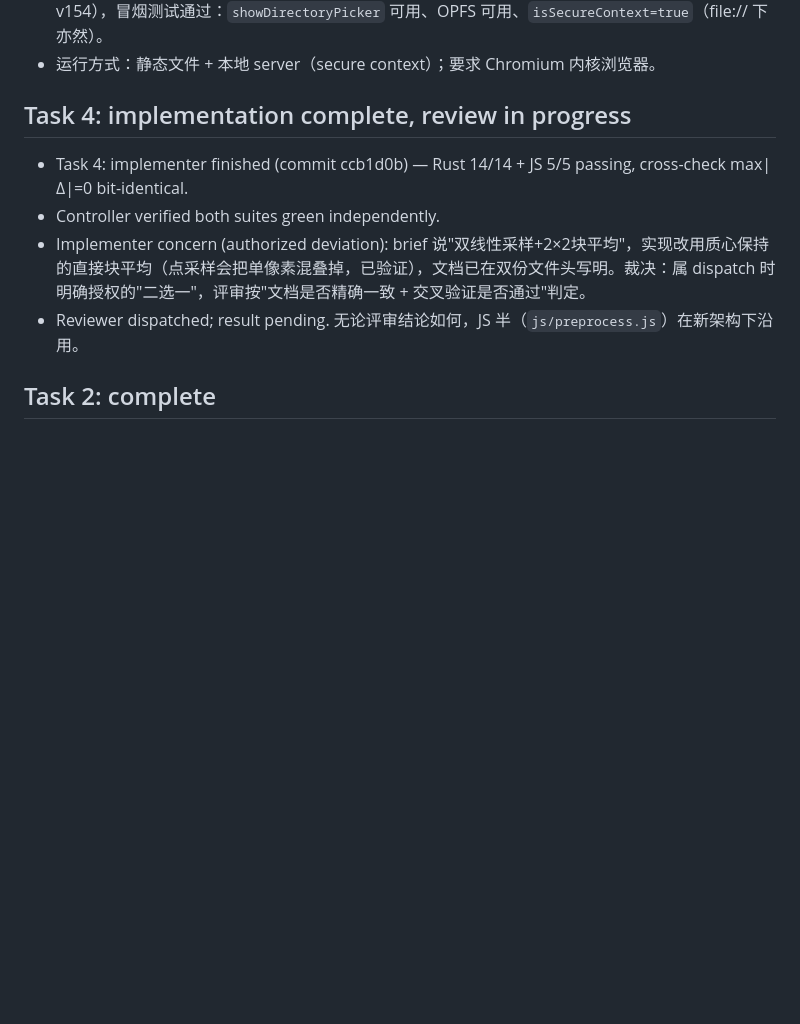
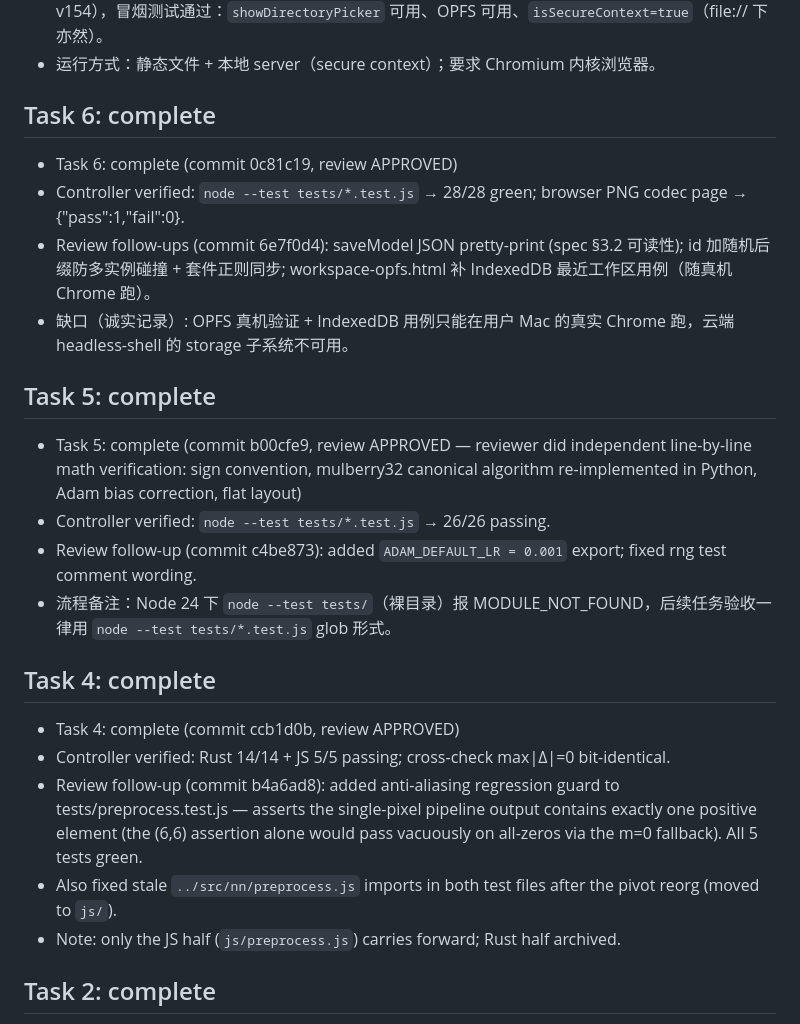
Before and after one commit to qingcaoyuyang/nn-anatomy2, a Markdown page: .sdd/progress.md, the part around the change. Rendered like a GitHub page; blank space fills up the shorter version.

Commit message:
docs: ledger Task 6 complete, plan Task 7 spec alignment

```diff
--- a/.sdd/progress.md
+++ b/.sdd/progress.md
@@ -32,11 +32,24 @@
 - 验证能力升级：已安装无头 Chromium（`~/workspace/tools/chrome-headless-shell-linux64/`，v154），冒烟测试通过：`showDirectoryPicker` 可用、OPFS 可用、`isSecureContext=true`（file:// 下亦然）。
 - 运行方式：静态文件 + 本地 server（secure context）；要求 Chromium 内核浏览器。
 
-## Task 4: implementation complete, review in progress
-- Task 4: implementer finished (commit ccb1d0b) — Rust 14/14 + JS 5/5 passing, cross-check max|Δ|=0 bit-identical.
-- Controller verified both suites green independently.
-- Implementer concern (authorized deviation): brief 说"双线性采样+2×2块平均"，实现改用质心保持的直接块平均（点采样会把单像素混叠掉，已验证），文档已在双份文件头写明。裁决：属 dispatch 时明确授权的"二选一"，评审按"文档是否精确一致 + 交叉验证是否通过"判定。
-- Reviewer dispatched; result pending. 无论评审结论如何，JS 半（`js/preprocess.js`）在新架构下沿用。
+## Task 6: complete
+- Task 6: complete (commit 0c81c19, review APPROVED)
+- Controller verified: `node --test tests/*.test.js` → 28/28 green; browser PNG codec page → {"pass":1,"fail":0}.
+- Review follow-ups (commit 6e7f0d4): saveModel JSON pretty-print (spec §3.2 可读性); id 加随机后缀防多实例碰撞 + 套件正则同步; workspace-opfs.html 补 IndexedDB 最近工作区用例（随真机 Chrome 跑）。
+- 缺口（诚实记录）: OPFS 真机验证 + IndexedDB 用例只能在用户 Mac 的真实 Chrome 跑，云端 headless-shell 的 storage 子系统不可用。
+
+## Task 5: complete
+- Task 5: complete (commit b00cfe9, review APPROVED — reviewer did independent line-by-line math verification: sign convention, mulberry32 canonical algorithm re-implemented in Python, Adam bias correction, flat layout)
+- Controller verified: `node --test tests/*.test.js` → 26/26 passing.
+- Review follow-up (commit c4be873): added `ADAM_DEFAULT_LR = 0.001` export; fixed rng test comment wording.
+- 流程备注：Node 24 下 `node --test tests/`（裸目录）报 MODULE_NOT_FOUND，后续任务验收一律用 `node --test tests/*.test.js` glob 形式。
+
+## Task 4: complete
+- Task 4: complete (commit ccb1d0b, review APPROVED)
+- Controller verified: Rust 14/14 + JS 5/5 passing; cross-check max|Δ|=0 bit-identical.
+- Review follow-up (commit b4a6ad8): added anti-aliasing regression guard to tests/preprocess.test.js — asserts the single-pixel pipeline output contains exactly one positive element (the (6,6) assertion alone would pass vacuously on all-zeros via the m=0 fallback). All 5 tests green.
+- Also fixed stale `../src/nn/preprocess.js` imports in both test files after the pivot reorg (moved to `js/`).
+- Note: only the JS half (`js/preprocess.js`) carries forward; Rust half archived.
 
 ## Task 2: complete
 - Task 2: complete (commits d8f58d4..6ed5083, review clean after fix round 1/5 — all findings addressed, no new breakage)
```
Also changed, not shown: implementation-plan.md (+1 -1 lines).
